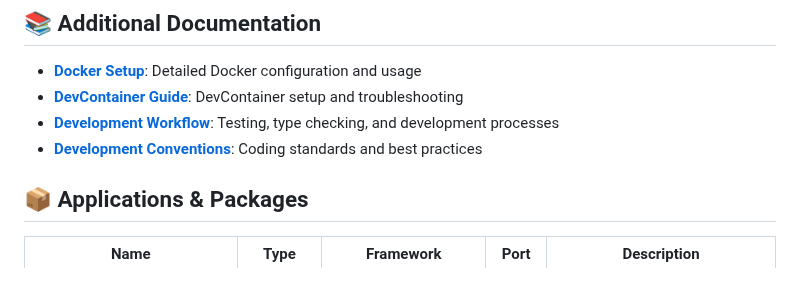
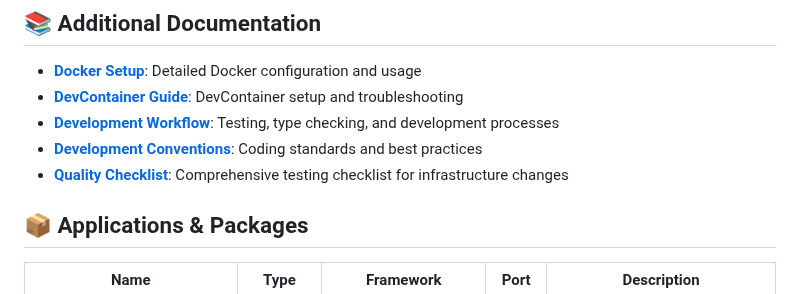
Before and after one commit to movahedan/turbo-bun, a Markdown page: README.md, the part around the change. Drawn GitHub-style.

Commit message:
docs(repo): add quality checklist documentation

```diff
--- a/README.md
+++ b/README.md
@@ -65,6 +65,7 @@ This project demonstrates a production-ready [Turborepo](https://turbo.build/rep
 - **[DevContainer Guide](./docs/DEVCONTAINER.md)**: DevContainer setup and troubleshooting
 - **[Development Workflow](./docs/DEVFLOW.md)**: Testing, type checking, and development processes
 - **[Development Conventions](./docs/DEVCONVENTIONS.md)**: Coding standards and best practices
+- **[Quality Checklist](./docs/QUALITY_CHECKLIST.md)**: Comprehensive testing checklist for infrastructure changes
 
 ## 📦 Applications & Packages
 
```
Also changed, not shown: docs/QUALITY_CHECKLIST.md (added, +99 -0 lines).
